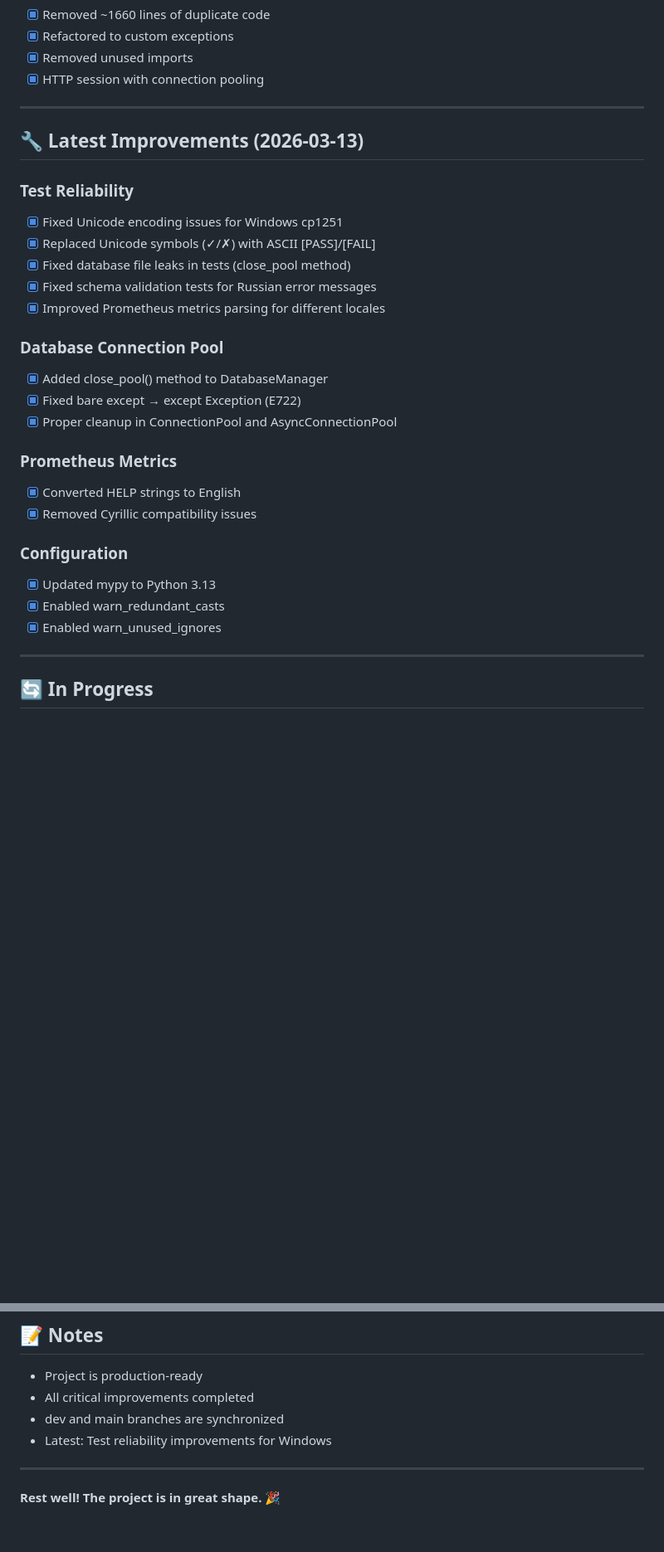
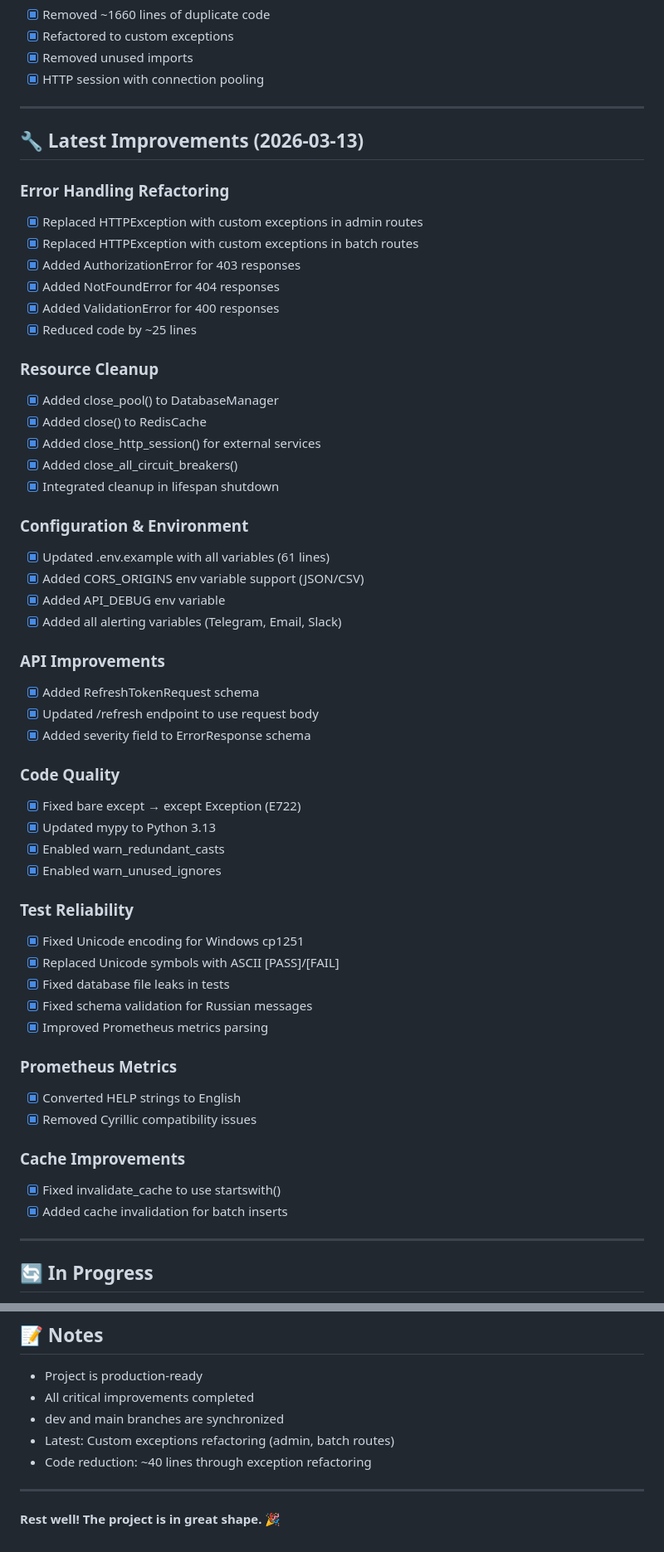
Before and after one commit to QuadDarv1ne/nanoprobe-sim-lab, a Markdown page: TODO.md, 2 parts joined by grey strips. Shown at 83% size. Drawn GitHub-style; blank space fills up the shorter version.

Commit message:
docs-update-TODO-with-latest-improvements

```diff
--- a/TODO.md
+++ b/TODO.md
@@ -32,26 +32,52 @@
 
 ## 🔧 Latest Improvements (2026-03-13)
 
+### Error Handling Refactoring
+- [x] Replaced HTTPException with custom exceptions in admin routes
+- [x] Replaced HTTPException with custom exceptions in batch routes
+- [x] Added AuthorizationError for 403 responses
+- [x] Added NotFoundError for 404 responses
+- [x] Added ValidationError for 400 responses
+- [x] Reduced code by ~25 lines
+
+### Resource Cleanup
+- [x] Added close_pool() to DatabaseManager
+- [x] Added close() to RedisCache
+- [x] Added close_http_session() for external services
+- [x] Added close_all_circuit_breakers()
+- [x] Integrated cleanup in lifespan shutdown
+
+### Configuration & Environment
+- [x] Updated .env.example with all variables (61 lines)
+- [x] Added CORS_ORIGINS env variable support (JSON/CSV)
+- [x] Added API_DEBUG env variable
+- [x] Added all alerting variables (Telegram, Email, Slack)
+
+### API Improvements
+- [x] Added RefreshTokenRequest schema
+- [x] Updated /refresh endpoint to use request body
+- [x] Added severity field to ErrorResponse schema
+
+### Code Quality
+- [x] Fixed bare except → except Exception (E722)
+- [x] Updated mypy to Python 3.13
+- [x] Enabled warn_redundant_casts
+- [x] Enabled warn_unused_ignores
+
 ### Test Reliability
-- [x] Fixed Unicode encoding issues for Windows cp1251
-- [x] Replaced Unicode symbols (✓/✗) with ASCII [PASS]/[FAIL]
-- [x] Fixed database file leaks in tests (close_pool method)
-- [x] Fixed schema validation tests for Russian error messages
-- [x] Improved Prometheus metrics parsing for different locales
-
-### Database Connection Pool
-- [x] Added close_pool() method to DatabaseManager
-- [x] Fixed bare except → except Exception (E722)
-- [x] Proper cleanup in ConnectionPool and AsyncConnectionPool
+- [x] Fixed Unicode encoding for Windows cp1251
+- [x] Replaced Unicode symbols with ASCII [PASS]/[FAIL]
+- [x] Fixed database file leaks in tests
+- [x] Fixed schema validation for Russian messages
+- [x] Improved Prometheus metrics parsing
 
 ### Prometheus Metrics
 - [x] Converted HELP strings to English
 - [x] Removed Cyrillic compatibility issues
 
-### Configuration
-- [x] Updated mypy to Python 3.13
-- [x] Enabled warn_redundant_casts
-- [x] Enabled warn_unused_ignores
+### Cache Improvements
+- [x] Fixed invalidate_cache to use startswith()
+- [x] Added cache invalidation for batch inserts
 
 ---
 
@@ -130,7 +157,8 @@ None currently - project is stable and ready for rest.
 - Project is production-ready
 - All critical improvements completed
 - dev and main branches are synchronized
-- Latest: Test reliability improvements for Windows
+- Latest: Custom exceptions refactoring (admin, batch routes)
+- Code reduction: ~40 lines through exception refactoring
 
 ---
 
```
Also changed, not shown: other parts of TODO.md (+2 -1 lines).
